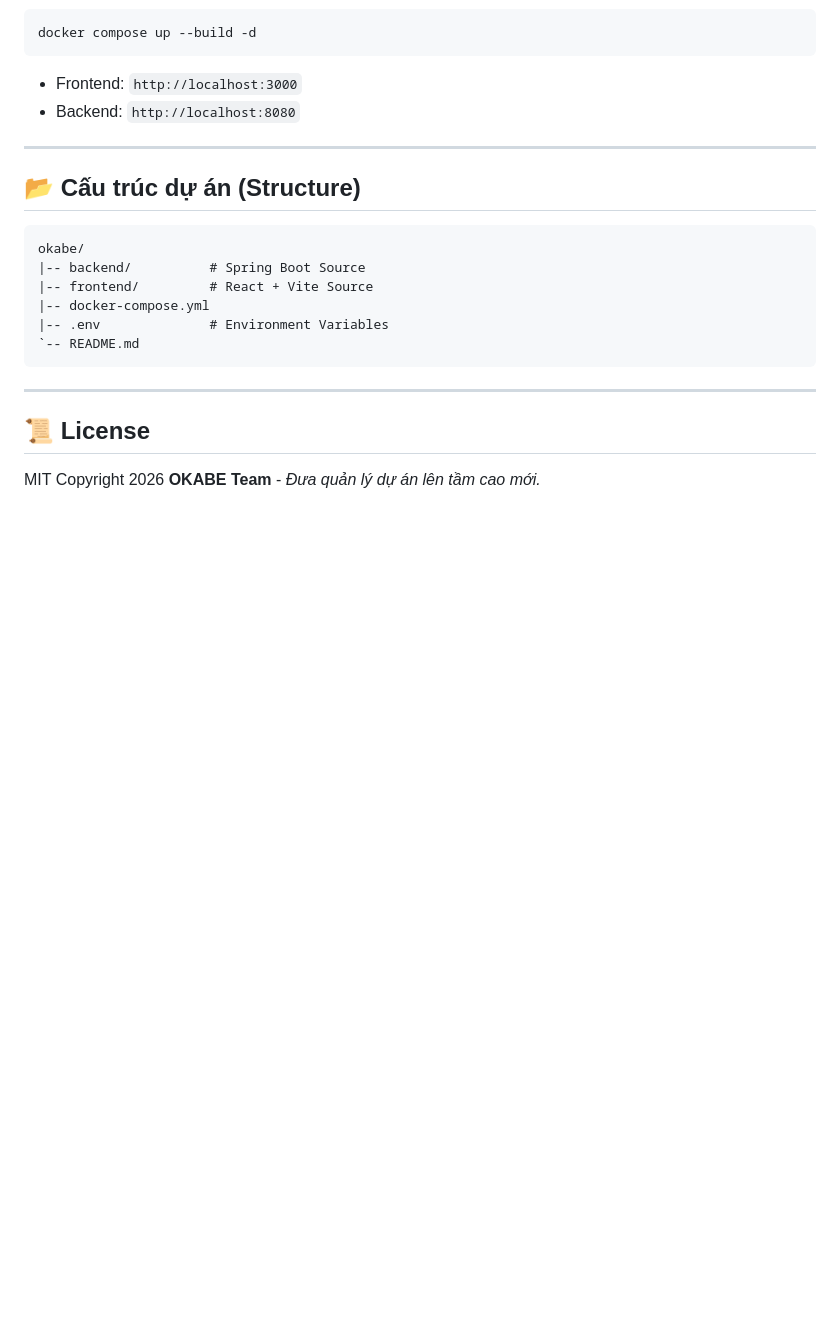
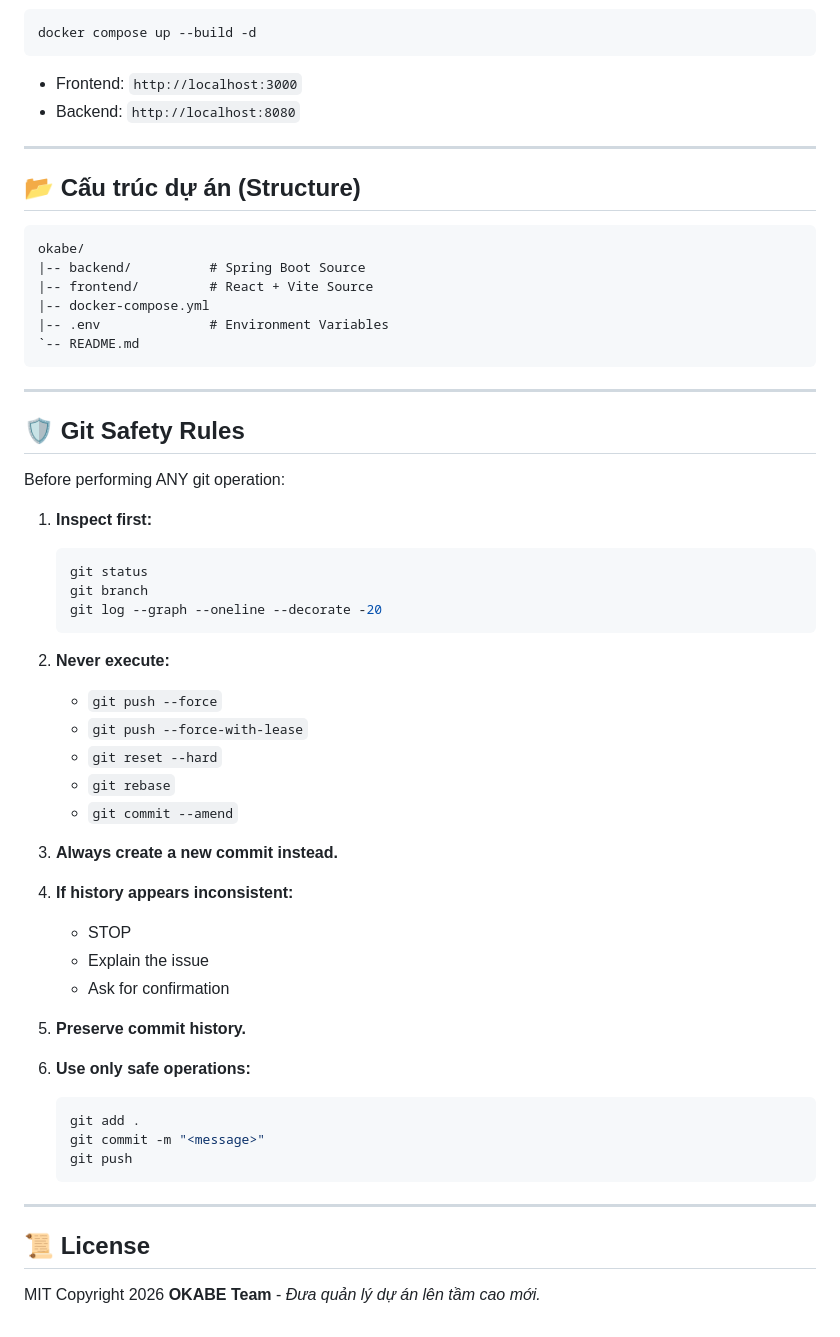
Before and after one commit to tvquan2004-svg/OKABE, a Markdown page: README.md, the part around the change. Drawn GitHub-style; blank space fills up the shorter version.

Commit message:
add Git Safety Rules to README.md

````diff
--- a/README.md
+++ b/README.md
@@ -90,6 +90,42 @@ okabe/
 
 ---
 
+## 🛡️ Git Safety Rules
+
+Before performing ANY git operation:
+
+1. **Inspect first:**
+   ```bash
+   git status
+   git branch
+   git log --graph --oneline --decorate -20
+   ```
+
+2. **Never execute:**
+   - `git push --force`
+   - `git push --force-with-lease`
+   - `git reset --hard`
+   - `git rebase`
+   - `git commit --amend`
+
+3. **Always create a new commit instead.**
+
+4. **If history appears inconsistent:**
+   - STOP
+   - Explain the issue
+   - Ask for confirmation
+
+5. **Preserve commit history.**
+
+6. **Use only safe operations:**
+   ```bash
+   git add .
+   git commit -m "<message>"
+   git push
+   ```
+
+---
+
 ## 📜 License
 
 MIT Copyright 2026 **OKABE Team** - *Đưa quản lý dự án lên tầm cao mới.*
````
